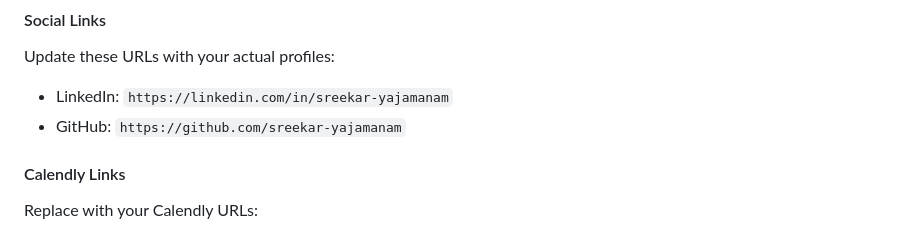
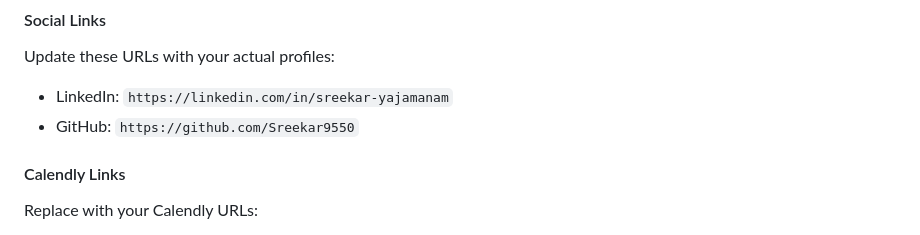
Before and after one commit to Sreekar9550/sreekar_personal, a Markdown page: README.md, the part around the change. Rendered like a GitHub page.

```diff
--- a/README.md
+++ b/README.md
@@ -39,7 +39,7 @@ Replace `your.email@yajamanamsreekar.com` with your actual email in:
 #### Social Links
 Update these URLs with your actual profiles:
 - LinkedIn: `https://linkedin.com/in/sreekar-yajamanam`
-- GitHub: `https://github.com/sreekar-yajamanam`
+- GitHub: `https://github.com/Sreekar9550`
 
 #### Calendly Links
 Replace with your Calendly URLs:
```
